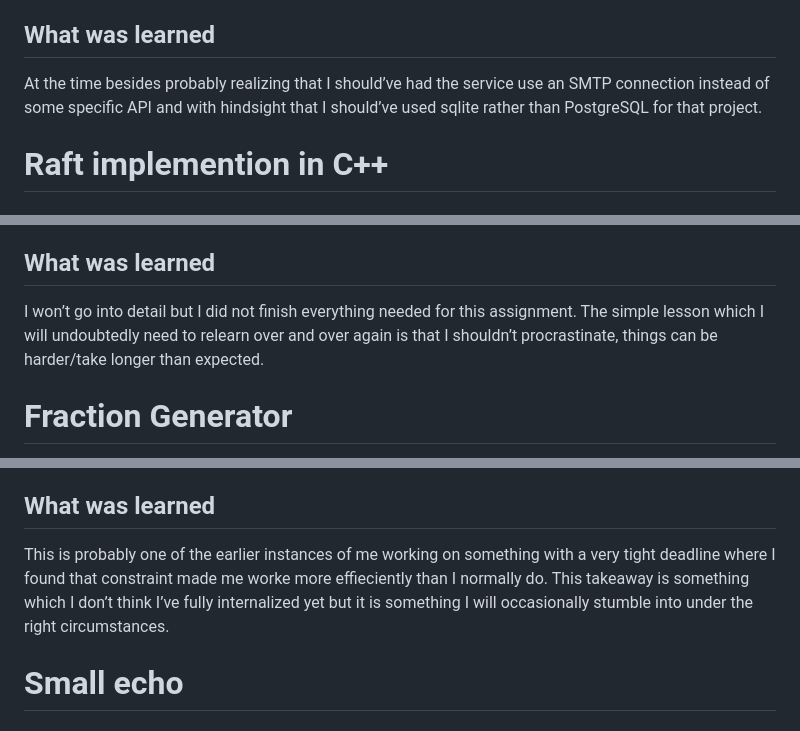
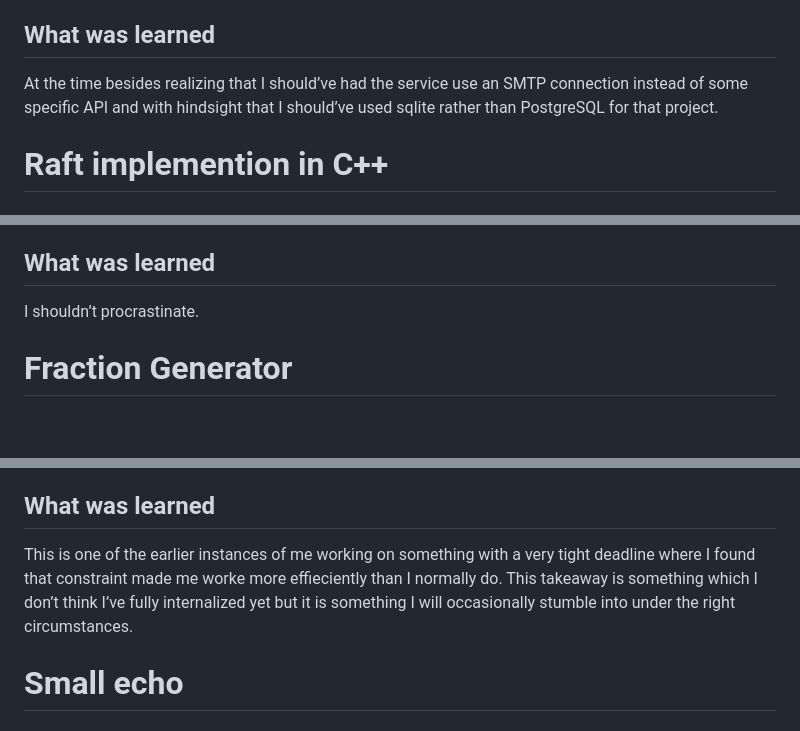
Before and after one commit to Pagwin2/new_blog, a Markdown page: posts/all-projects.md, 3 parts joined by grey strips. Drawn GitHub-style; blank space fills up the shorter version.

Commit message:
updated projects list

```diff
--- a/posts/all-projects.md
+++ b/posts/all-projects.md
@@ -126,10 +126,9 @@ to email being annoying and deciding that comments didn’t add much.</p>
 <p>If I remember correctly this was intended to use HTMX to minimize the
 need for page reloads without needing a bunch of javascript.</p>
 <h2 id="what-was-learned">What was learned</h2>
-<p>At the time besides probably realizing that I should’ve had the
-service use an SMTP connection instead of some specific API and with
-hindsight that I should’ve used sqlite rather than PostgreSQL for that
-project.</p>
+<p>At the time besides realizing that I should’ve had the service use an
+SMTP connection instead of some specific API and with hindsight that I
+should’ve used sqlite rather than PostgreSQL for that project.</p>
 </section>
 <section>
 <h1 id="raft-implemention-in-c">Raft implemention in C++</h1>
@@ -214,10 +213,10 @@ something on the heap and a counter to track how many
 hits 0 the pointer is freed. Compared to manually needing to keep track
 of whether anything is using a pointer it’s reasonably nice.</p>
 <h2 id="what-was-learned">What was learned</h2>
-<p>I won’t go into detail but I did not finish everything needed for
-this assignment. The simple lesson which I will undoubtedly need to
-relearn over and over again is that I shouldn’t procrastinate, things
-can be harder/take longer than expected.</p>
+I shouldn’t procrastinate.
+<script>
+//I won't go into detail but I did not finish everything needed for this assignment.
+//The simple lesson which I will undoubtedly need to relearn over and over again is that I shouldn't procrastinate, things can be harder/take longer than expected.</script>
 </section>
 <section>
 <h1 id="fraction-generator">Fraction Generator</h1>
@@ -278,12 +277,11 @@ hackathon. If I remember correctly it was a git hook which read a config
 file to figure out which docker container(s) to run. I also had time to
 build a not great looking web ui for it.</p>
 <h2 id="what-was-learned">What was learned</h2>
-<p>This is probably one of the earlier instances of me working on
-something with a very tight deadline where I found that constraint made
-me worke more effieciently than I normally do. This takeaway is
-something which I don’t think I’ve fully internalized yet but it is
-something I will occasionally stumble into under the right
-circumstances.</p>
+<p>This is one of the earlier instances of me working on something with
+a very tight deadline where I found that constraint made me worke more
+effieciently than I normally do. This takeaway is something which I
+don’t think I’ve fully internalized yet but it is something I will
+occasionally stumble into under the right circumstances.</p>
 </section>
 <section>
 <h1 id="small-echo">Small echo</h1>
```
Also changed, not shown: other parts of posts/all-projects.md (+3 -3 lines).
